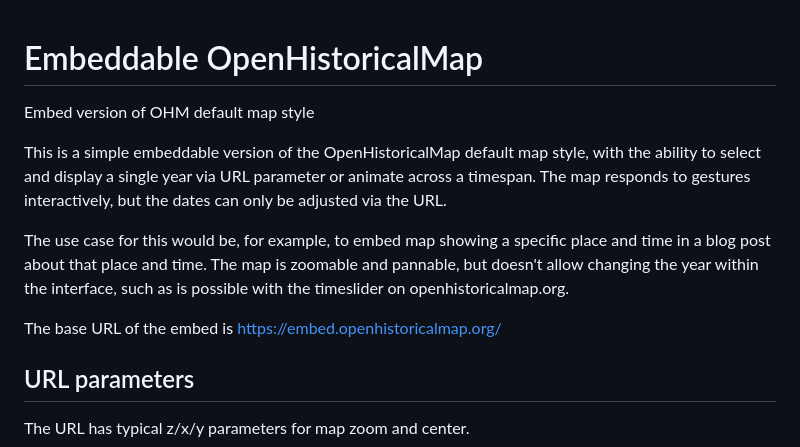
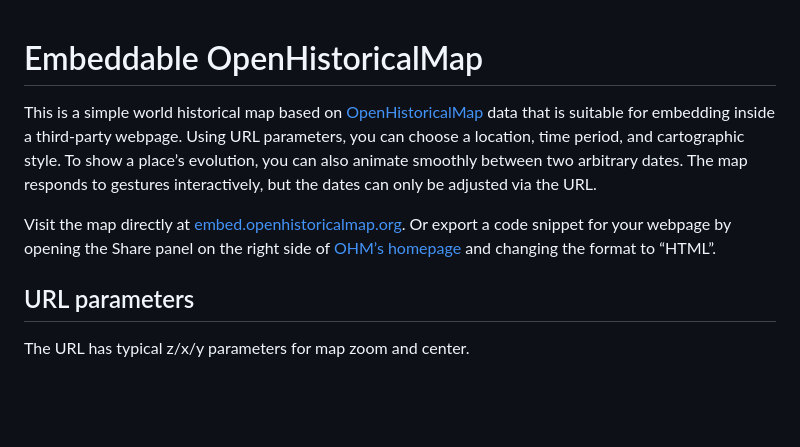
Before and after one commit to OpenHistoricalMap/openhistoricalmap-embed, a Markdown page: README.md, the part around the change. GitHub-like rendering; blank space fills up the shorter version.

Commit message:
Updated description in readme

```diff
--- a/README.md
+++ b/README.md
@@ -1,11 +1,8 @@
 # Embeddable OpenHistoricalMap
-Embed version of OHM default map style
 
-This is a simple embeddable version of the OpenHistoricalMap default map style, with the ability to select and display a single year via URL parameter or animate across a timespan. The map responds to gestures interactively, but the dates can only be adjusted via the URL.
+This is a simple world historical map based on [OpenHistoricalMap](https://www.openhistoricalmap.org/) data that is suitable for embedding inside a third-party webpage. Using URL parameters, you can choose a location, time period, and cartographic style. To show a place’s evolution, you can also animate smoothly between two arbitrary dates. The map responds to gestures interactively, but the dates can only be adjusted via the URL.
 
-The use case for this would be, for example, to embed map showing a specific place and time in a blog post about that place and time. The map is zoomable and pannable, but doesn't allow changing the year within the interface, such as is possible with the timeslider on openhistoricalmap.org.
-
-The base URL of the embed is https://embed.openhistoricalmap.org/
+Visit the map directly at [embed.openhistoricalmap.org](https://embed.openhistoricalmap.org/). Or export a code snippet for your webpage by opening the Share panel on the right side of [OHM’s homepage](https://www.openhistoricalmap.org/) and changing the format to “HTML”.
 
 ## URL parameters
 
```
